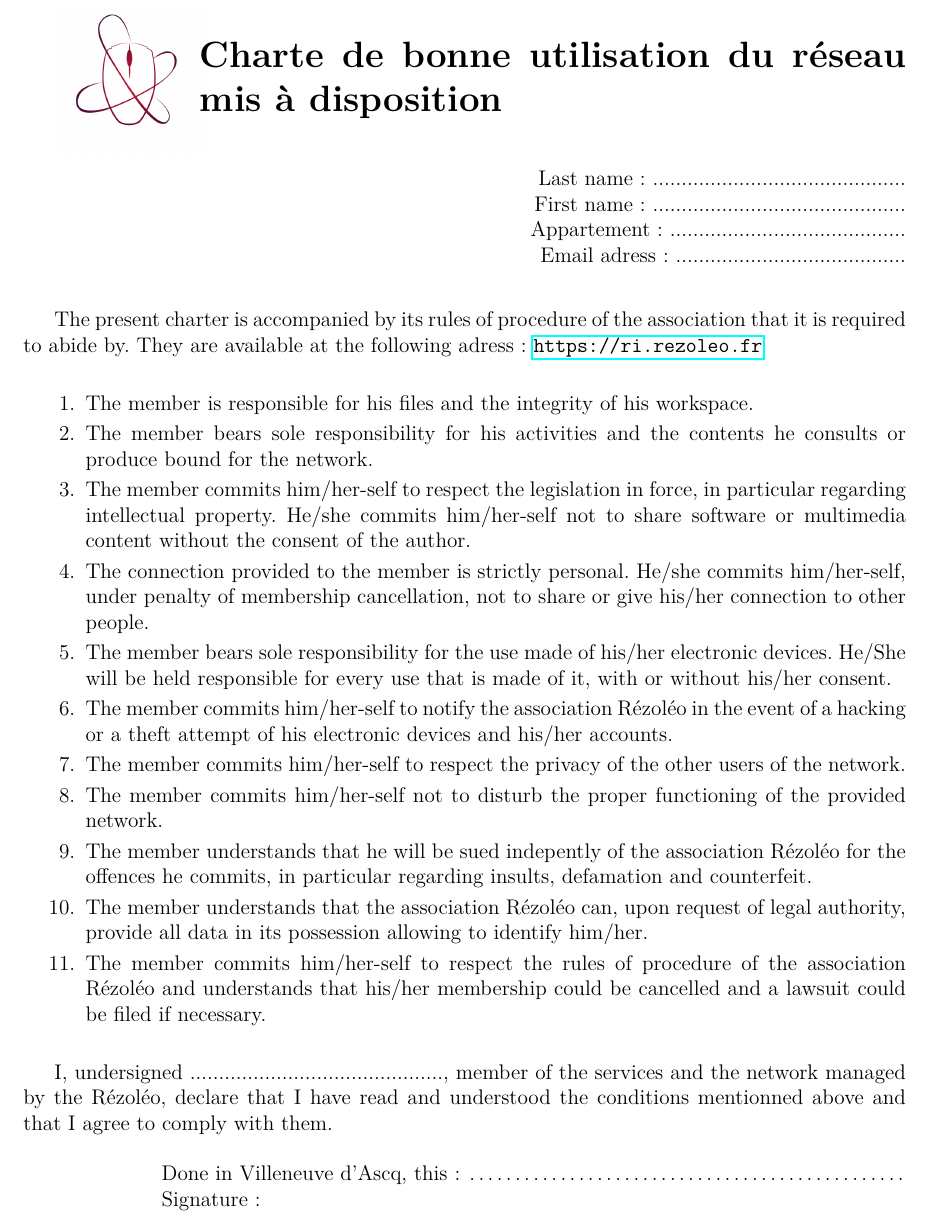
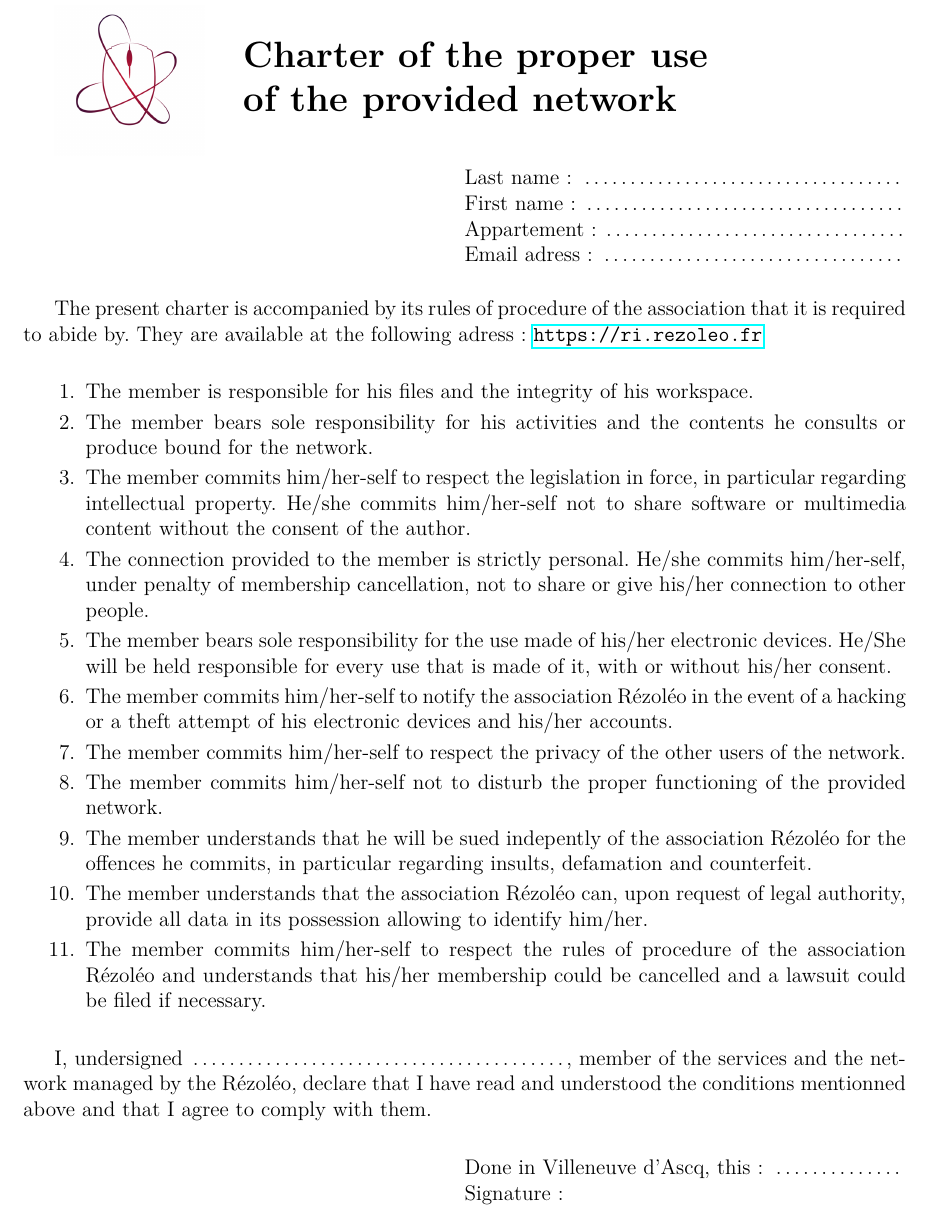
Before and after one commit to rezoleo/chartes_internet, a LaTeX document (charte_internet_particuliers_anglais.tex): part of the page, cut at the place of the change. Compiled offline with pdfLaTeX.

Commit message:
Replace manual dots with dotfill

```diff
--- a/charte_internet_particuliers_anglais.tex
+++ b/charte_internet_particuliers_anglais.tex
@@ -13,20 +13,22 @@
 
 \thispagestyle{empty}
 
-\begin{minipage}{0.15\linewidth}
+\begin{minipage}{0.2\linewidth}
 	\includegraphics[height=3cm]{rezoleo.png}
 \end{minipage}\hfill
-\begin{minipage}{0.80\linewidth}
-\LARGE \textbf{Charte de bonne utilisation du réseau mis à disposition}
+\begin{minipage}{0.75\linewidth}
+\LARGE \textbf{Charter of the proper use\\ of the provided network}
 \end{minipage}
 
 %\rule{\linewidth}{.5pt}}
 
 \begin{flushright}
-	Last name : ............................................\\
-	First name : ............................................\\
-	Appartement : .........................................\\
-	Email adress : ........................................\\
+	\begin{minipage}{0.5\linewidth}
+		Last name : \dotfill\\
+		First name : \dotfill\\
+		Appartement : \dotfill\\
+		Email adress : \dotfill
+	\end{minipage}
 \end{flushright}
 
 \vspace*{0.5cm}
@@ -65,14 +67,16 @@ The present charter is accompanied by its rules of procedure of the association
 
 \vspace*{0.5cm}
 
-I, undersigned ............................................, member of the services and the network managed by the Rézoléo, declare that I have read and understood the conditions mentionned above and that I agree to comply with them.
+I, undersigned \makebox[75mm]{\dotfill}, member of the services and the network managed by the Rézoléo, declare that I have read and understood the conditions mentionned above and that I agree to comply with them.
 
 \vspace*{0.5cm}
 
-\hspace{2cm} Done in Villeneuve d'Ascq, this : \dotfill
-
-
-\hspace{2cm} Signature :
+\begin{flushright}
+	\begin{minipage}{0.5\linewidth}
+	Done in Villeneuve d'Ascq, this : \dotfill\\
+	Signature :
+	\end{minipage}
+\end{flushright}
 
 
 \end{document}
```
Also changed, not shown: charte_internet_asso.tex (+13 -10 lines), charte_internet_particuliers.tex (+13 -11 lines).
